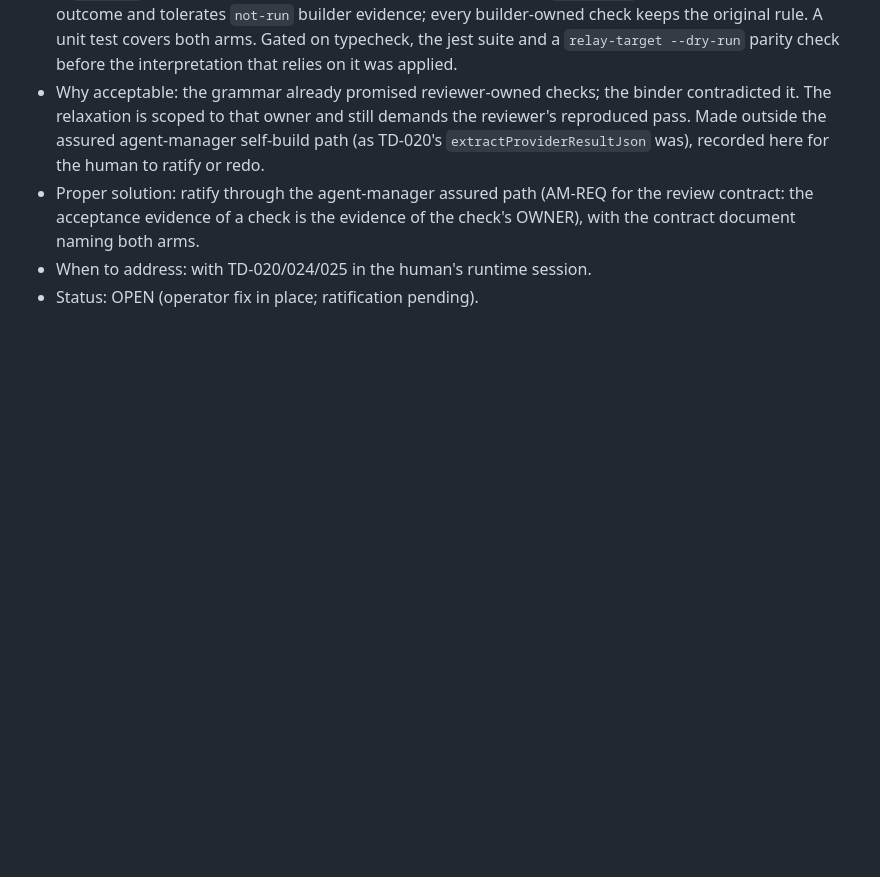
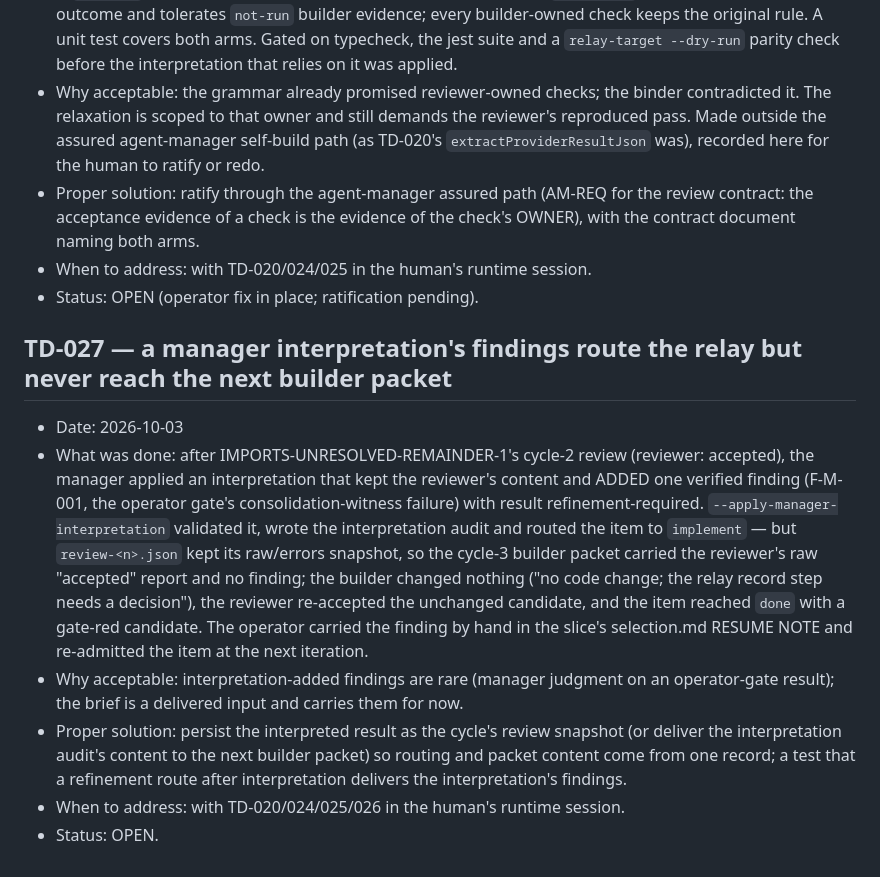
Before and after one commit to andreirx/agent-manager, a Markdown page: docs/TECH-DEBT.md, the part around the change. GitHub-like rendering; blank space fills up the shorter version.

Commit message:
TD-027: interpretation-added findings route the relay but do not reach the next builder packet (review-<n>.json keeps the raw snapshot)
Co-Authored-By: Claude Fable 5.1 <noreply@anthropic.com>

```diff
--- a/docs/TECH-DEBT.md
+++ b/docs/TECH-DEBT.md
@@ -844,3 +844,21 @@ while another live run holds it.
   evidence of a check is the evidence of the check's OWNER), with the contract document naming both arms.
 - When to address: with TD-020/024/025 in the human's runtime session.
 - Status: OPEN (operator fix in place; ratification pending).
+
+## TD-027 — a manager interpretation's findings route the relay but never reach the next builder packet
+- Date: 2026-10-03
+- What was done: after IMPORTS-UNRESOLVED-REMAINDER-1's cycle-2 review (reviewer: accepted), the manager applied an
+  interpretation that kept the reviewer's content and ADDED one verified finding (F-M-001, the operator gate's
+  consolidation-witness failure) with result refinement-required. `--apply-manager-interpretation` validated it,
+  wrote the interpretation audit and routed the item to `implement` — but `review-<n>.json` kept its raw/errors
+  snapshot, so the cycle-3 builder packet carried the reviewer's raw "accepted" report and no finding; the builder
+  changed nothing ("no code change; the relay record step needs a decision"), the reviewer re-accepted the unchanged
+  candidate, and the item reached `done` with a gate-red candidate. The operator carried the finding by hand in the
+  slice's selection.md RESUME NOTE and re-admitted the item at the next iteration.
+- Why acceptable: interpretation-added findings are rare (manager judgment on an operator-gate result); the brief is
+  a delivered input and carries them for now.
+- Proper solution: persist the interpreted result as the cycle's review snapshot (or deliver the interpretation
+  audit's content to the next builder packet) so routing and packet content come from one record; a test that a
+  refinement route after interpretation delivers the interpretation's findings.
+- When to address: with TD-020/024/025/026 in the human's runtime session.
+- Status: OPEN.
```
